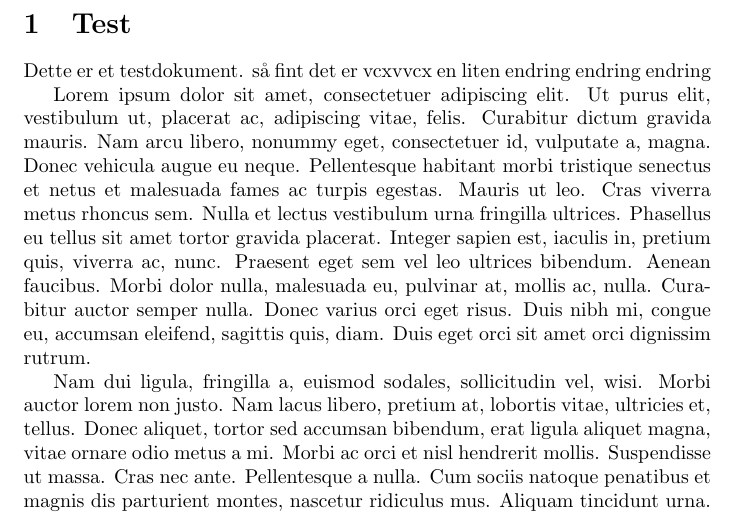
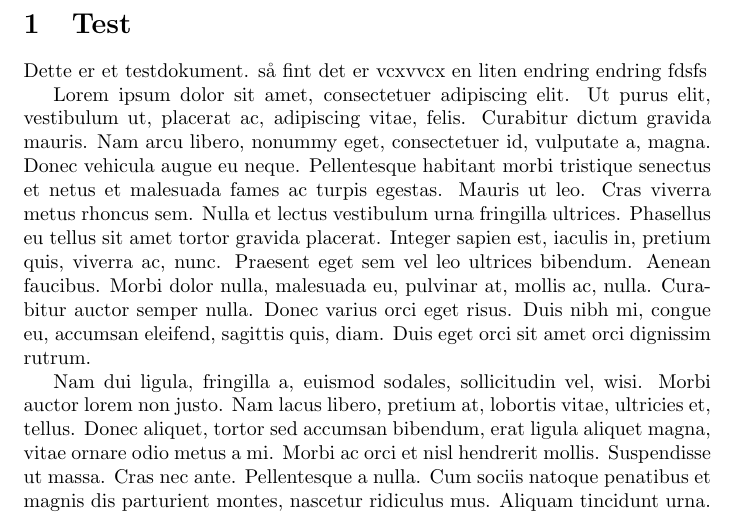
Before and after one commit to Svein-Tore/gituhubfiler, a LaTeX document (main.tex): part of the page, cut so that both start at the same text. Compiled offline with pdfLaTeX.

Commit message:
Updates from Overleaf

```diff
--- a/main.tex
+++ b/main.tex
@@ -21,7 +21,7 @@
 \begin{document}
 
 \section{Test}
-Dette er et testdokument. så fint det er vcxvvcx en liten endring  endring endring
+Dette er et testdokument. så fint det er vcxvvcx en liten endring  endring  fdsfs
 
 \lipsum[1-2]
 
```
